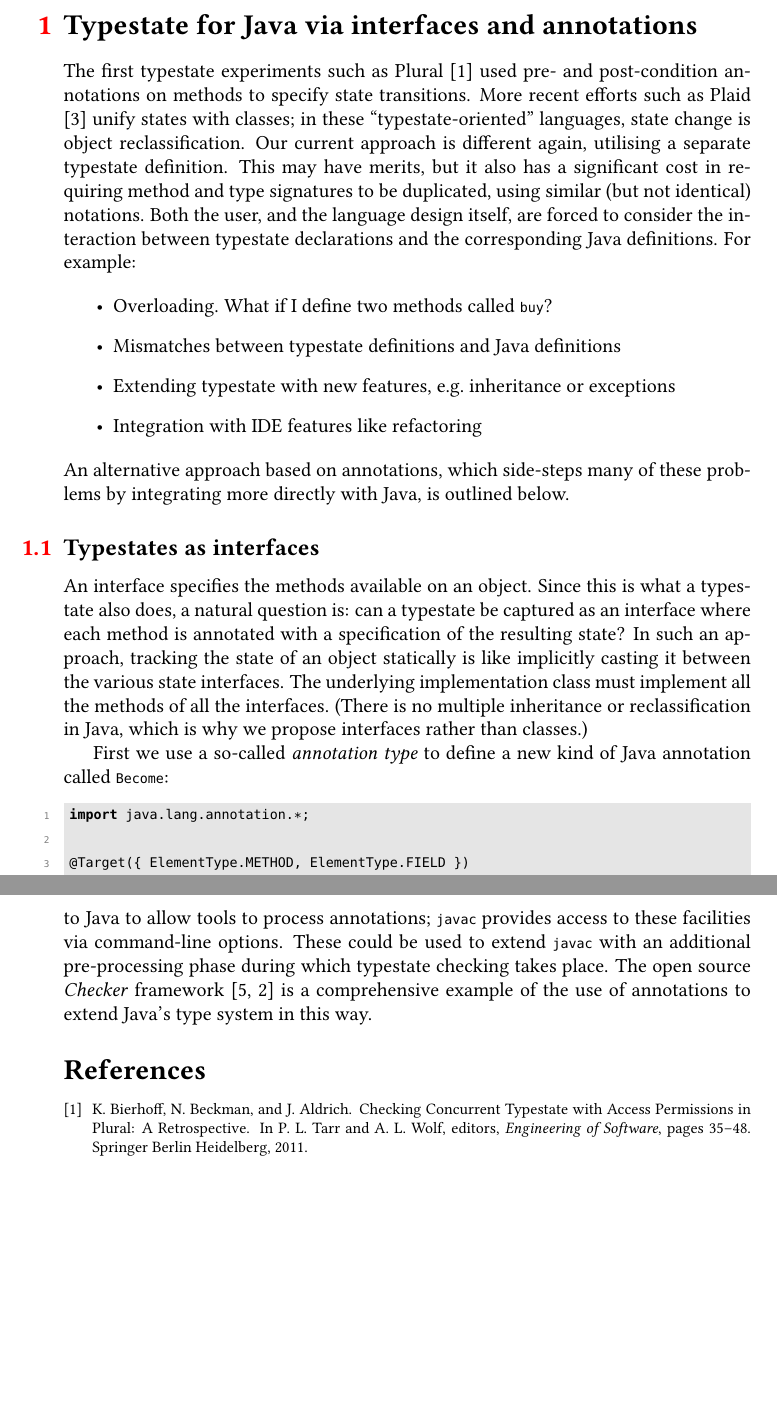
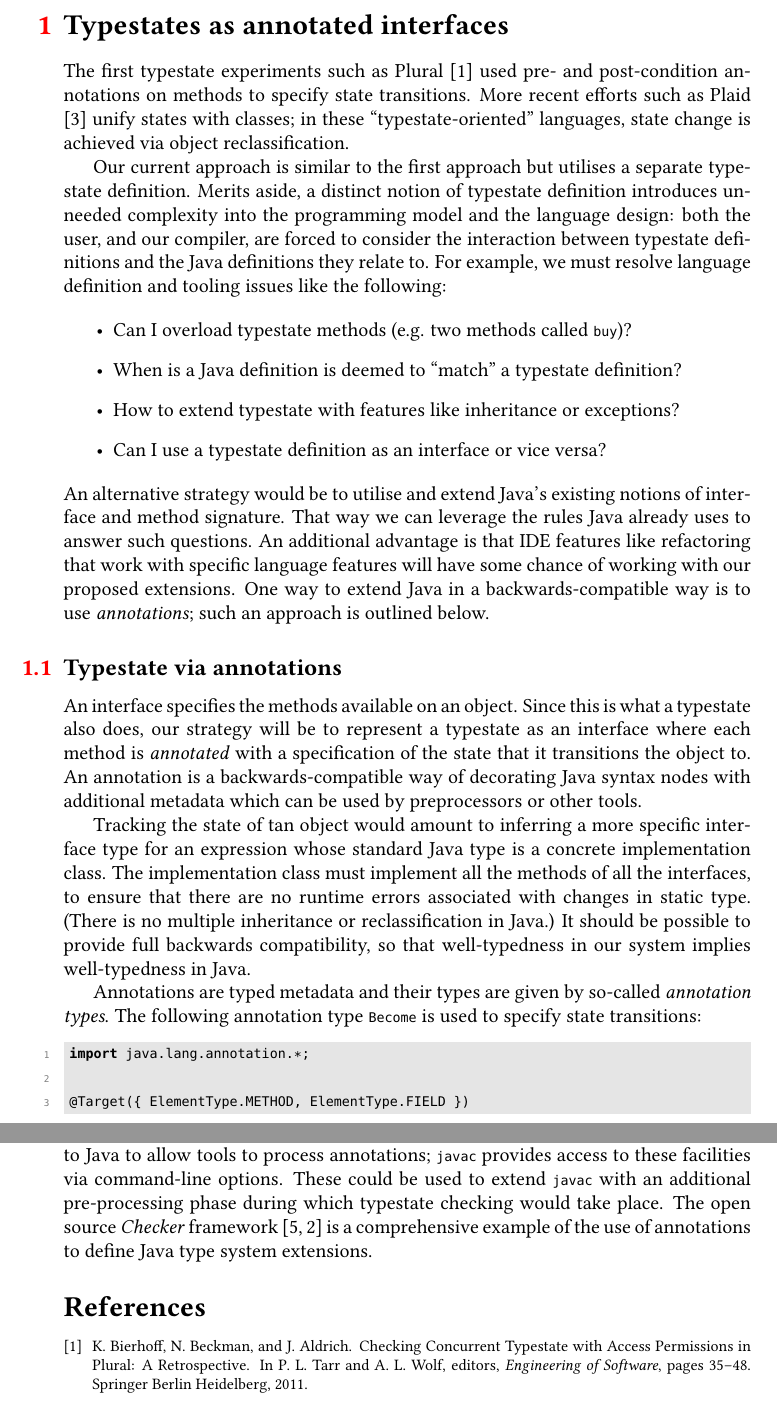
Before and after one commit to Dimitris-Kouzapas/javatypestate, a LaTeX document (notes/main.tex, which reads notes/annotated-interfaces.tex, notes/java-integration.tex): two parts of pages 1 and 3 of 3, joined at a grey line, cut at the place of the change, the shorter picture padded with empty space. Compiled offline with pdfLaTeX.

Commit message:
Nearly first draft...

```diff
--- /dev/null
+++ b/notes/annotated-interfaces.tex
@@ -0,0 +1,63 @@
+\section{Typestates as annotated interfaces}
+
+The first typestate experiments such as Plural \cite{bierhoff11} used
+pre- and post-condition annotations on methods to specify state
+transitions. More recent efforts such as Plaid \cite{garcia14} unify
+states with classes; in these ``typestate-oriented'' languages, state
+change is achieved via object reclassification.
+
+Our current approach is similar to the first approach but utilises a
+separate typestate definition. Merits aside, a distinct notion of
+typestate definition introduces unneeded complexity into the
+programming model and the language design: both the user, and our
+compiler, are forced to consider the interaction between typestate
+definitions and the Java definitions they relate to. For example, we
+must resolve language definition and tooling issues like the
+following:
+
+\begin{itemize}
+\item Can I overload typestate methods (e.g. two methods
+  called \ttt{buy})?
+\item When is a Java definition is deemed to ``match'' a typestate
+  definition?
+\item How to extend typestate with features like inheritance or exceptions?
+\item Can I use a typestate definition as an interface or vice versa?
+\end{itemize}
+
+\noindent An alternative strategy would be to utilise and extend
+Java's existing notions of interface and method signature. That way we
+can leverage the rules Java already uses to answer such questions. An
+additional advantage is that IDE features like refactoring that work
+with specific language features will have some chance of working with
+our proposed extensions. One way to extend Java in a
+backwards-compatible way is to use \emph{annotations}; such an
+approach is outlined below.
+
+\subsection{Typestate via annotations}
+
+An interface specifies the methods available on an object. Since this
+is what a typestate also does, our strategy will be to represent a
+typestate as an interface where each method is \emph{annotated} with a
+specification of the state that it transitions the object to. An
+annotation is a backwards-compatible way of decorating Java syntax
+nodes with additional metadata which can be used by preprocessors or
+other tools.
+
+Tracking the state of tan object would amount to inferring a more
+specific interface type for an expression whose standard Java type is
+a concrete implementation class. The implementation class must
+implement all the methods of all the interfaces, to ensure that there
+are no runtime errors associated with changes in static type. (There
+is no multiple inheritance or reclassification in Java.) It should be
+possible to provide full backwards compatibility, so that
+well-typedness in our system implies well-typedness in Java.
+
+Annotations are typed metadata and their types are given by so-called
+\emph{annotation types}. The following annotation type \ttt{Become} is
+used to specify state transitions:
+
+\begin{lstlisting}
+import java.lang.annotation.*;
+
+@Target({ ElementType.METHOD, ElementType.FIELD })
+public @interface Become {
@@ -0,0 +131,8 @@
+implemented. Java Specification Request (JSR) 269 \cite{jsr269} adds a
+pluggable annotation processing API to Java to allow tools to process
+annotations; \ttt{javac} provides access to these facilities via
+command-line options. These could be used to extend \ttt{javac} with
+an additional pre-processing phase during which typestate checking
+would take place. The open source \emph{Checker} framework
+\cite{papi08,dietl11} is a comprehensive example of the use of
+annotations to define Java type system extensions.
--- a/notes/java-integration.tex
+++ /dev/null
@@ -1,46 +0,0 @@
-\section{Typestate for Java via interfaces and annotations}
-
-The first typestate experiments such as Plural \cite{bierhoff11} used
-pre- and post-condition annotations on methods to specify state
-transitions. More recent efforts such as Plaid \cite{garcia14} unify
-states with classes; in these ``typestate-oriented'' languages, state
-change is object reclassification. Our current approach is different
-again, utilising a separate typestate definition. This may have
-merits, but it also has a significant cost in requiring method and
-type signatures to be duplicated, using similar (but not identical)
-notations. Both the user, and the language design itself, are forced
-to consider the interaction between typestate declarations and the
-corresponding Java definitions. For example:
-
-\begin{itemize}
-\item Overloading. What if I define two methods called \ttt{buy}?
-\item Mismatches between typestate definitions and Java definitions
-\item Extending typestate with new features, e.g.~inheritance or
-  exceptions
-\item Integration with IDE features like refactoring
-\end{itemize}
-
-\noindent An alternative approach based on annotations, which
-side-steps many of these problems by integrating more directly with
-Java, is outlined below.
-
-\subsection{Typestates as interfaces}
-
-An interface specifies the methods available on an object. Since this
-is what a typestate also does, a natural question is: can a typestate
-be captured as an interface where each method is annotated with a
-specification of the resulting state? In such an approach, tracking
-the state of an object statically is like implicitly casting it
-between the various state interfaces. The underlying implementation
-class must implement all the methods of all the interfaces. (There is
-no multiple inheritance or reclassification in Java, which is why we
-propose interfaces rather than classes.)
-
-First we use a so-called \emph{annotation type} to define a new kind
-of Java annotation called \ttt{Become}:
-
-\begin{lstlisting}
-import java.lang.annotation.*;
-
-@Target({ ElementType.METHOD, ElementType.FIELD })
-public @interface Become {
@@ -115,7 +0,0 @@ implemented. Java Specification Request (JSR) 269 \cite{jsr269} adds a
-pluggable annotation processing API to Java to allow tools to process
-annotations; \ttt{javac} provides access to these facilities via
-command-line options. These could be used to extend \ttt{javac} with
-an additional pre-processing phase during which typestate checking takes
-place. The open source \emph{Checker} framework \cite{papi08,dietl11}
-is a comprehensive example of the use of annotations to extend Java's
-type system in this way.
```
Also changed, not shown: notes/main.tex (+1 -1 lines), notes/annotated-interfaces.tex (67 more changed lines), notes/java-integration.tex (68 more changed lines).
